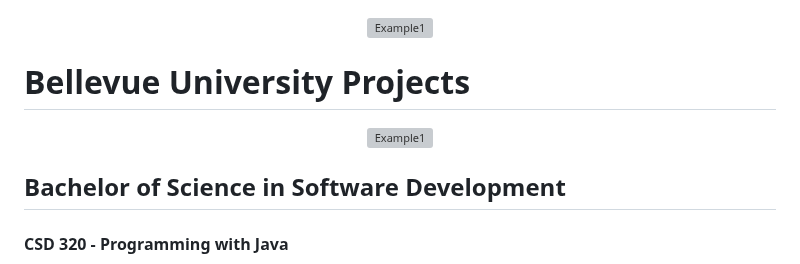
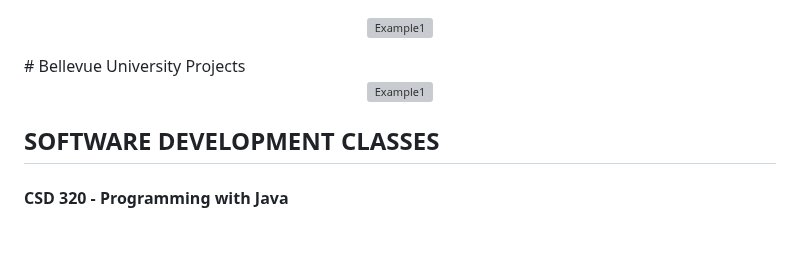
Before and after one commit to ItsSpres/BU_Python_Projects, a Markdown page: README.md, the part around the change. Rendered like a GitHub page; blank space fills up the shorter version; grey boxes are pictures that could not be loaded.

```diff
--- a/README.md
+++ b/README.md
@@ -3,11 +3,10 @@
     <img src="https://ianspresney.com/assets/img/portButton.svg" alt="Example1" width="300" height="70">
   </p>
 </a>
-
 # Bellevue University Projects
 <p align="center"><img src="https://ianspresney.com/assets/img/BellevueMac2.svg" alt="Example1" width="900" height="300"></p>
 
-## Bachelor of Science in Software Development
+## SOFTWARE DEVELOPMENT CLASSES
 #### CSD 320 - Programming with Java
 - [Double vs Int](https://github.com/ItsSpres/My_University_Projects_BU/blob/main/CSD320%20Java/DoubleVSInt/main.java)
 - [Rock Paper Scissors](https://github.com/ItsSpres/My_University_Projects_BU/blob/main/CSD320%20Java/RockPaperScissors/RPS.java)
```
